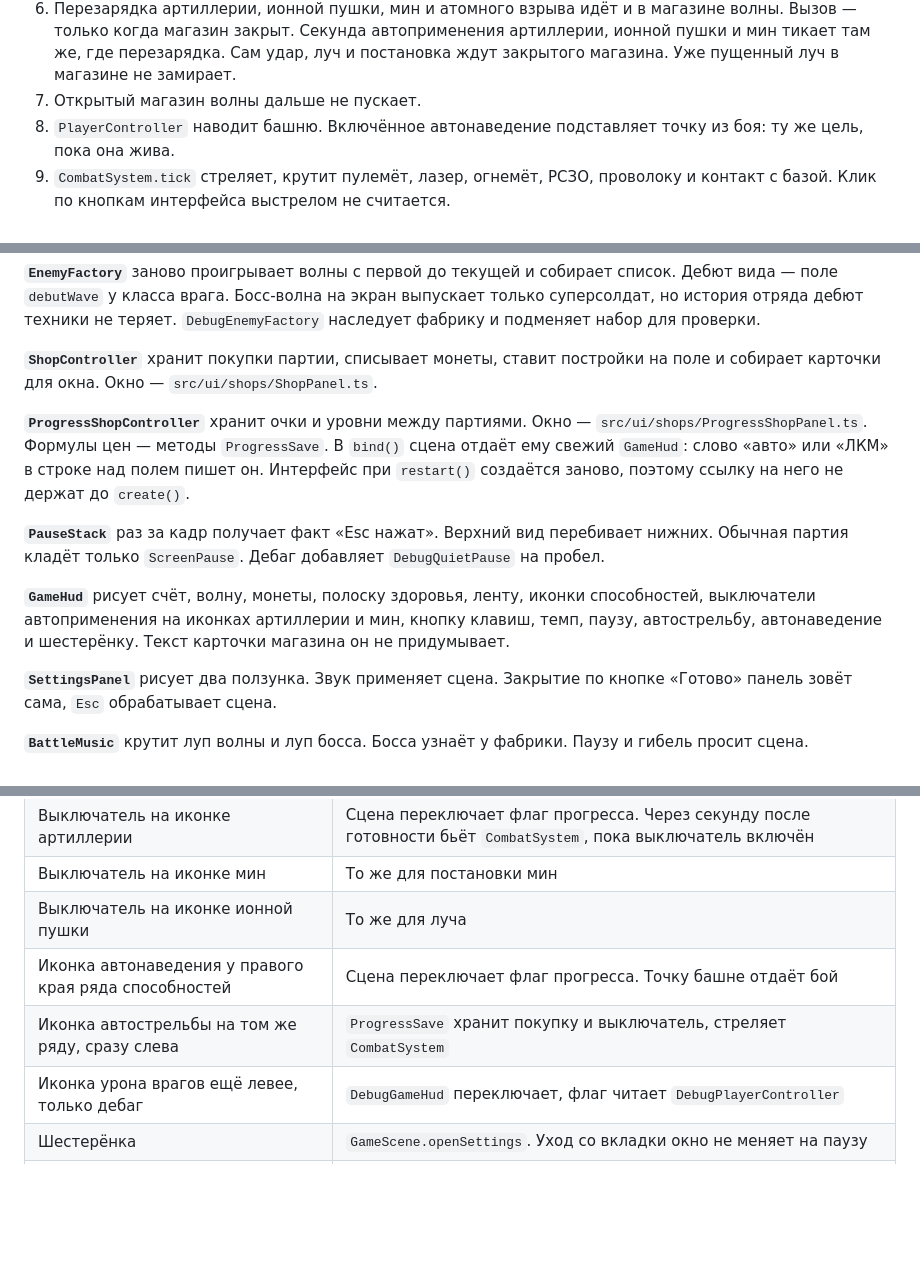
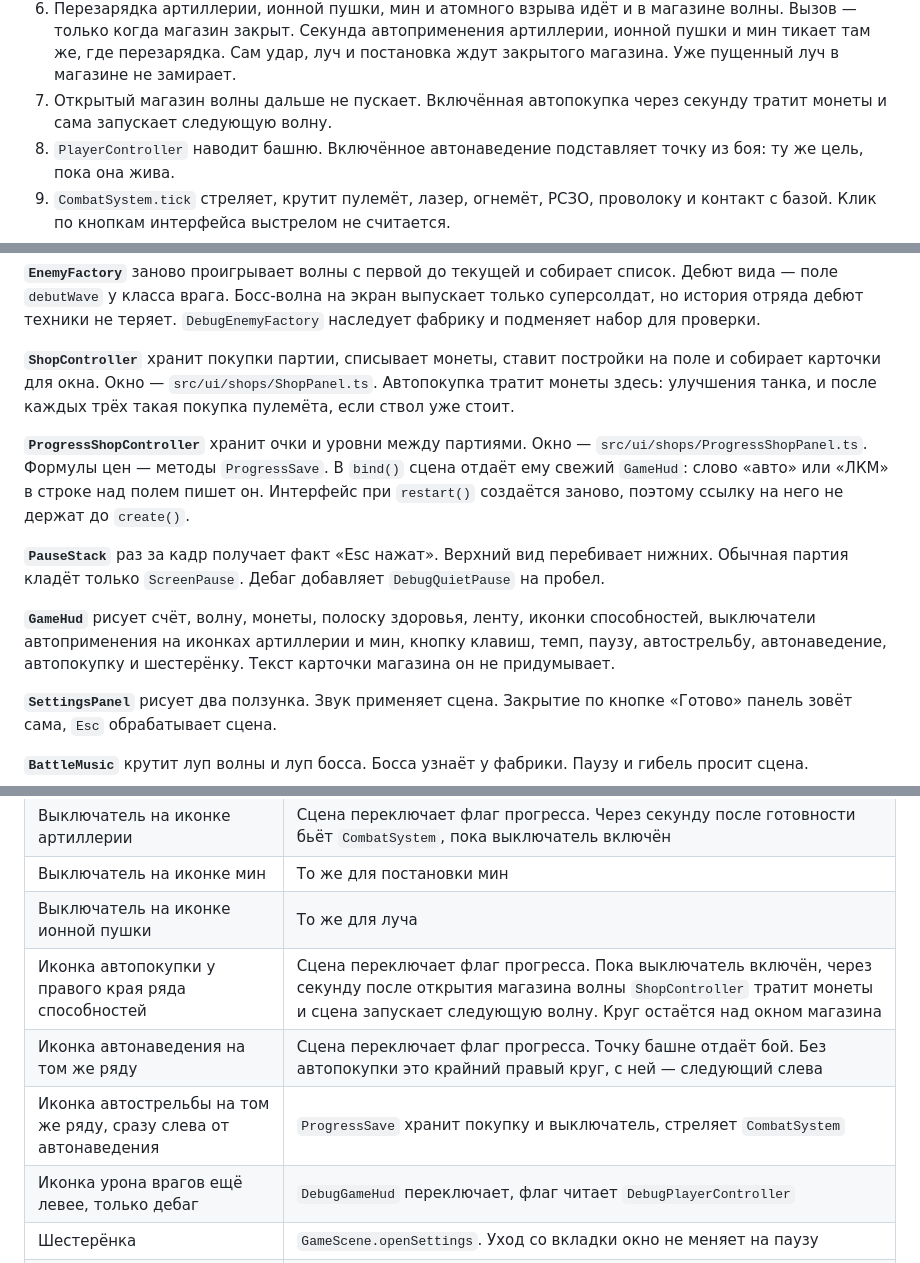
Before and after one commit to AlexeyAbretov/tank_penetration, a Markdown page: docs/architecture.md, 3 parts joined by grey strips. GitHub-like rendering; blank space fills up the shorter version.

```diff
--- a/docs/architecture.md
+++ b/docs/architecture.md
@@ -26,7 +26,7 @@
 4. Стопка пауз. Пока она держит часы, бой стоит.
 5. Клавиша `+` крутит темп врагов.
 6. Перезарядка артиллерии, ионной пушки, мин и атомного взрыва идёт и в магазине волны. Вызов — только когда магазин закрыт. Секунда автоприменения артиллерии, ионной пушки и мин тикает там же, где перезарядка. Сам удар, луч и постановка ждут закрытого магазина. Уже пущенный луч в магазине не замирает.
-7. Открытый магазин волны дальше не пускает.
+7. Открытый магазин волны дальше не пускает. Включённая автопокупка через секунду тратит монеты и сама запускает следующую волну.
 8. `PlayerController` наводит башню. Включённое автонаведение подставляет точку из боя: ту же цель, пока она жива.
 9. `CombatSystem.tick` стреляет, крутит пулемёт, лазер, огнемёт, РСЗО, проволоку и контакт с базой. Клик по кнопкам интерфейса выстрелом не считается.
 10. `ProjectileSystem` убирает вражеские пули и ракеты и наносит урон танку.
@@ -72,13 +72,13 @@
 
 **`EnemyFactory`** заново проигрывает волны с первой до текущей и собирает список. Дебют вида — поле `debutWave` у класса врага. Босс-волна на экран выпускает только суперсолдат, но история отряда дебют техники не теряет. `DebugEnemyFactory` наследует фабрику и подменяет набор для проверки.
 
-**`ShopController`** хранит покупки партии, списывает монеты, ставит постройки на поле и собирает карточки для окна. Окно — `src/ui/shops/ShopPanel.ts`.
+**`ShopController`** хранит покупки партии, списывает монеты, ставит постройки на поле и собирает карточки для окна. Окно — `src/ui/shops/ShopPanel.ts`. Автопокупка тратит монеты здесь: улучшения танка, и после каждых трёх такая покупка пулемёта, если ствол уже стоит.
 
 **`ProgressShopController`** хранит очки и уровни между партиями. Окно — `src/ui/shops/ProgressShopPanel.ts`. Формулы цен — методы `ProgressSave`. В `bind()` сцена отдаёт ему свежий `GameHud`: слово «авто» или «ЛКМ» в строке над полем пишет он. Интерфейс при `restart()` создаётся заново, поэтому ссылку на него не держат до `create()`.
 
 **`PauseStack`** раз за кадр получает факт «Esc нажат». Верхний вид перебивает нижних. Обычная партия кладёт только `ScreenPause`. Дебаг добавляет `DebugQuietPause` на пробел.
 
-**`GameHud`** рисует счёт, волну, монеты, полоску здоровья, ленту, иконки способностей, выключатели автоприменения на иконках артиллерии и мин, кнопку клавиш, темп, паузу, автострельбу, автонаведение и шестерёнку. Текст карточки магазина он не придумывает.
+**`GameHud`** рисует счёт, волну, монеты, полоску здоровья, ленту, иконки способностей, выключатели автоприменения на иконках артиллерии и мин, кнопку клавиш, темп, паузу, автострельбу, автонаведение, автопокупку и шестерёнку. Текст карточки магазина он не придумывает.
 
 **`SettingsPanel`** рисует два ползунка. Звук применяет сцена. Закрытие по кнопке «Готово» панель зовёт сама, `Esc` обрабатывает сцена.
 
@@ -138,8 +138,9 @@
 | Выключатель на иконке артиллерии | Сцена переключает флаг прогресса. Через секунду после готовности бьёт `CombatSystem`, пока выключатель включён |
 | Выключатель на иконке мин | То же для постановки мин |
 | Выключатель на иконке ионной пушки | То же для луча |
-| Иконка автонаведения у правого края ряда способностей | Сцена переключает флаг прогресса. Точку башне отдаёт бой |
-| Иконка автострельбы на том же ряду, сразу слева | `ProgressSave` хранит покупку и выключатель, стреляет `CombatSystem` |
+| Иконка автопокупки у правого края ряда способностей | Сцена переключает флаг прогресса. Пока выключатель включён, через секунду после открытия магазина волны `ShopController` тратит монеты и сцена запускает следующую волну. Круг остаётся над окном магазина |
+| Иконка автонаведения на том же ряду | Сцена переключает флаг прогресса. Точку башне отдаёт бой. Без автопокупки это крайний правый круг, с ней — следующий слева |
+| Иконка автострельбы на том же ряду, сразу слева от автонаведения | `ProgressSave` хранит покупку и выключатель, стреляет `CombatSystem` |
 | Иконка урона врагов ещё левее, только дебаг | `DebugGameHud` переключает, флаг читает `DebugPlayerController` |
 | Шестерёнка | `GameScene.openSettings`. Уход со вкладки окно не меняет на паузу |
 | `M` и `F` | Только дебаг, `GameScene` |
```
Also changed, not shown: other parts of docs/architecture.md (+1 -1 lines), README.md (+8 -6 lines), public/assets/auto-shop-icon.png (added), 10 other files.
